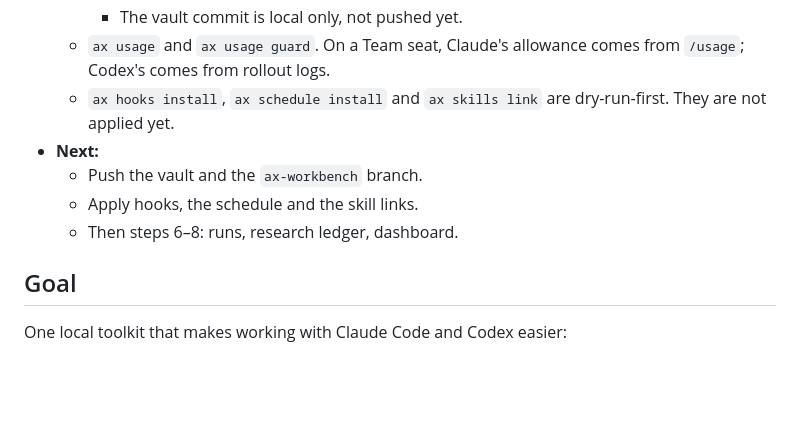
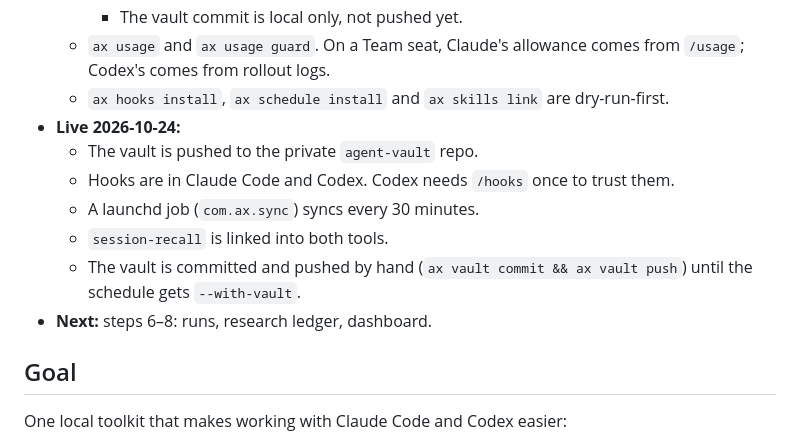
Before and after one commit to EssenceSentry/agent-skills, a Markdown page: PLAN.md, the part around the change. GitHub-like rendering; blank space fills up the shorter version.

Commit message:
Record that steps 1 to 5 are live

```diff
--- a/PLAN.md
+++ b/PLAN.md
@@ -20,11 +20,14 @@ Plan written 2026-10-24. Build window: Saturday 24 and Sunday 25 October 2026.
     - The first real scan of 1,887 notes found 3 false positives, all content hashes; a narrow allowlist covers them.
     - The vault commit is local only, not pushed yet.
   - `ax usage` and `ax usage guard`. On a Team seat, Claude's allowance comes from `/usage`; Codex's comes from rollout logs.
-  - `ax hooks install`, `ax schedule install` and `ax skills link` are dry-run-first. They are not applied yet.
-- **Next:**
-  - Push the vault and the `ax-workbench` branch.
-  - Apply hooks, the schedule and the skill links.
-  - Then steps 6–8: runs, research ledger, dashboard.
+  - `ax hooks install`, `ax schedule install` and `ax skills link` are dry-run-first.
+- **Live 2026-10-24:**
+  - The vault is pushed to the private `agent-vault` repo.
+  - Hooks are in Claude Code and Codex. Codex needs `/hooks` once to trust them.
+  - A launchd job (`com.ax.sync`) syncs every 30 minutes.
+  - `session-recall` is linked into both tools.
+  - The vault is committed and pushed by hand (`ax vault commit && ax vault push`) until the schedule gets `--with-vault`.
+- **Next:** steps 6–8: runs, research ledger, dashboard.
 
 ## Goal
 
```
